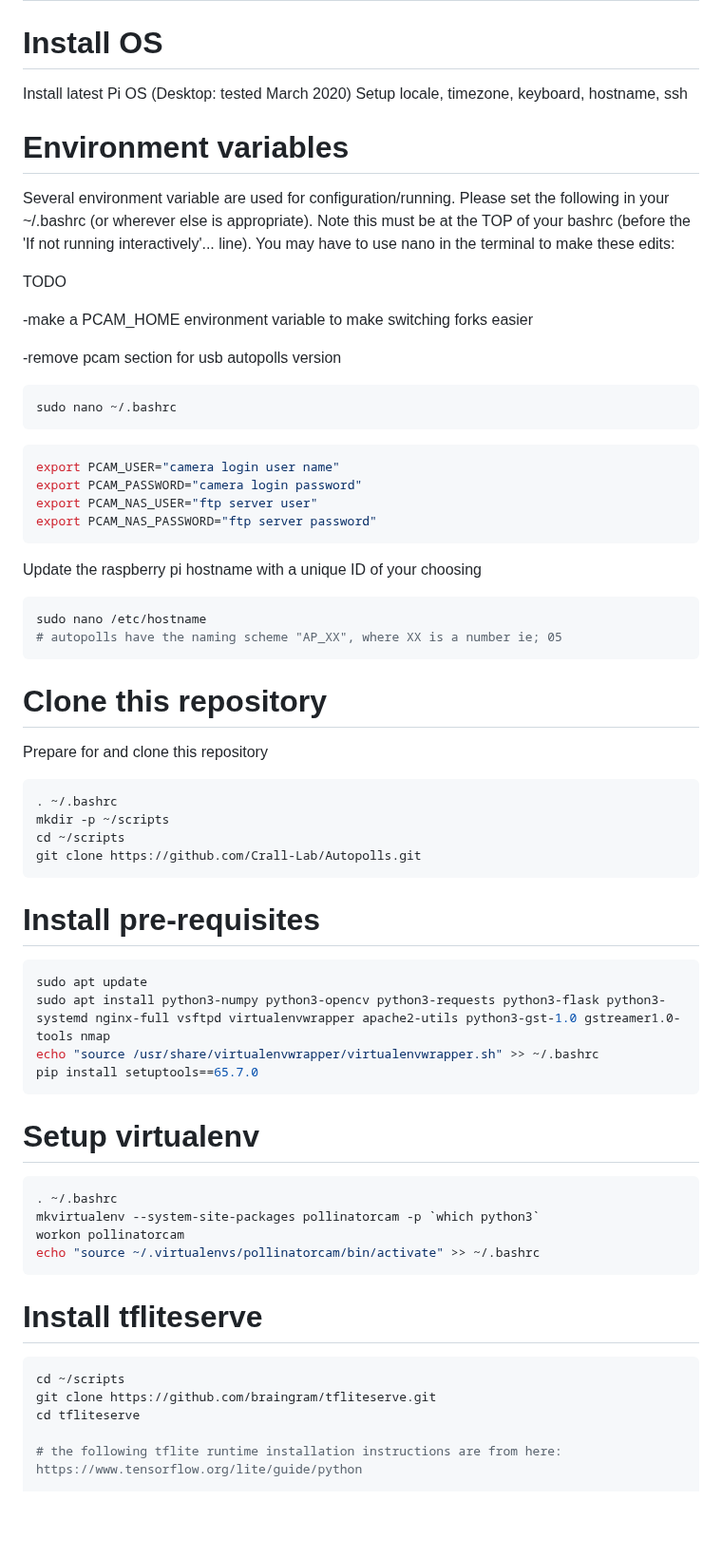
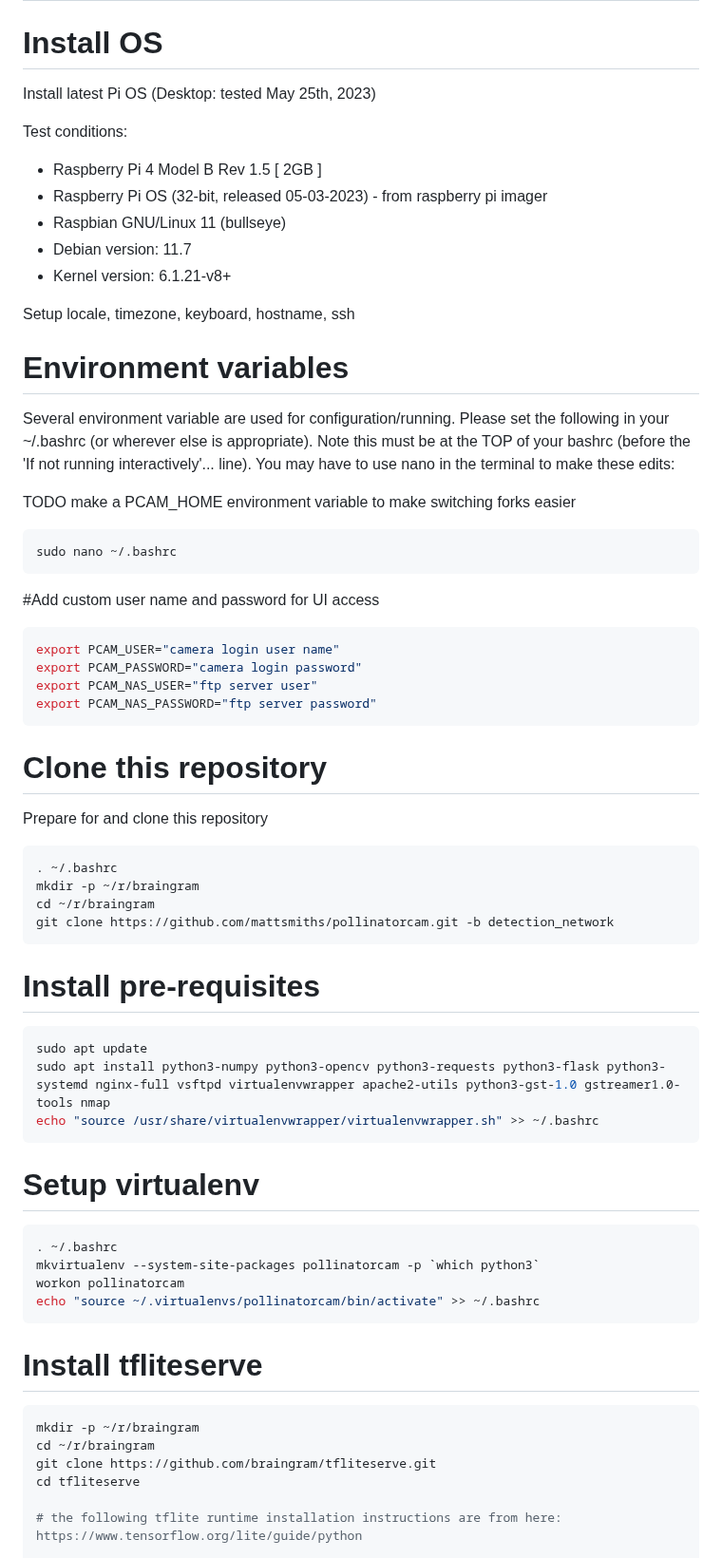
Before and after one commit to Crall-Lab/Autopolls, a Markdown page: README.md, the part around one of its changes. Shown at 95% size. Drawn GitHub-style; blank space fills up the shorter version.

Commit message:
Update README.md
Syncing with ms_detection_network

````diff
--- a/README.md
+++ b/README.md
@@ -3,7 +3,15 @@ Installation notes
 
 # Install OS
 
-Install latest Pi OS (Desktop: tested March 2020)
+Install latest Pi OS (Desktop: tested May 25th, 2023)
+
+Test conditions:
+* Raspberry Pi 4 Model B Rev 1.5 [ 2GB ]
+* Raspberry Pi OS (32-bit, released 05-03-2023) - from raspberry pi imager
+* Raspbian GNU/Linux 11 (bullseye)
+* Debian version: 11.7
+* Kernel version: 6.1.21-v8+
+
 Setup locale, timezone, keyboard, hostname, ssh
 
 # Environment variables
@@ -13,16 +21,12 @@ the following in your ~/.bashrc (or wherever else is appropriate). Note this
 must be at the TOP of your bashrc (before the 'If not running interactively'... line).
 You may have to use nano in the terminal to make these edits:
 
-TODO
-
--make a PCAM_HOME environment variable to make switching forks easier
-
--remove pcam section for usb autopolls version
-
+TODO make a PCAM_HOME environment variable to make switching forks easier
 ```bash
 sudo nano ~/.bashrc
 ```
 
+#Add custom user name and password for UI access
 ```bash
 export PCAM_USER="camera login user name"
 export PCAM_PASSWORD="camera login password"
@@ -30,20 +34,14 @@ export PCAM_NAS_USER="ftp server user"
 export PCAM_NAS_PASSWORD="ftp server password"
 ```
 
-Update the raspberry pi hostname with a unique ID of your choosing
-```bash
-sudo nano /etc/hostname
-# autopolls have the naming scheme "AP_XX", where XX is a number ie; 05
-```
-
 # Clone this repository
 
 Prepare for and clone this repository
 ```bash
 . ~/.bashrc
-mkdir -p ~/scripts
-cd ~/scripts
-git clone https://github.com/Crall-Lab/Autopolls.git
+mkdir -p ~/r/braingram
+cd ~/r/braingram
+git clone https://github.com/mattsmiths/pollinatorcam.git -b detection_network
 ```
 
 # Install pre-requisites
@@ -52,7 +50,6 @@ git clone https://github.com/Crall-Lab/Autopolls.git
 sudo apt update
 sudo apt install python3-numpy python3-opencv python3-requests python3-flask python3-systemd nginx-full vsftpd virtualenvwrapper apache2-utils python3-gst-1.0 gstreamer1.0-tools nmap
 echo "source /usr/share/virtualenvwrapper/virtualenvwrapper.sh" >> ~/.bashrc
-pip install setuptools==65.7.0
 ```
 
 # Setup virtualenv
@@ -67,7 +64,8 @@ echo "source ~/.virtualenvs/pollinatorcam/bin/activate" >> ~/.bashrc
 # Install tfliteserve
 
 ```bash
-cd ~/scripts
+mkdir -p ~/r/braingram
+cd ~/r/braingram
 git clone https://github.com/braingram/tfliteserve.git
 cd tfliteserve
 
````
Also changed, not shown: other parts of README.md (+38 -11 lines).
